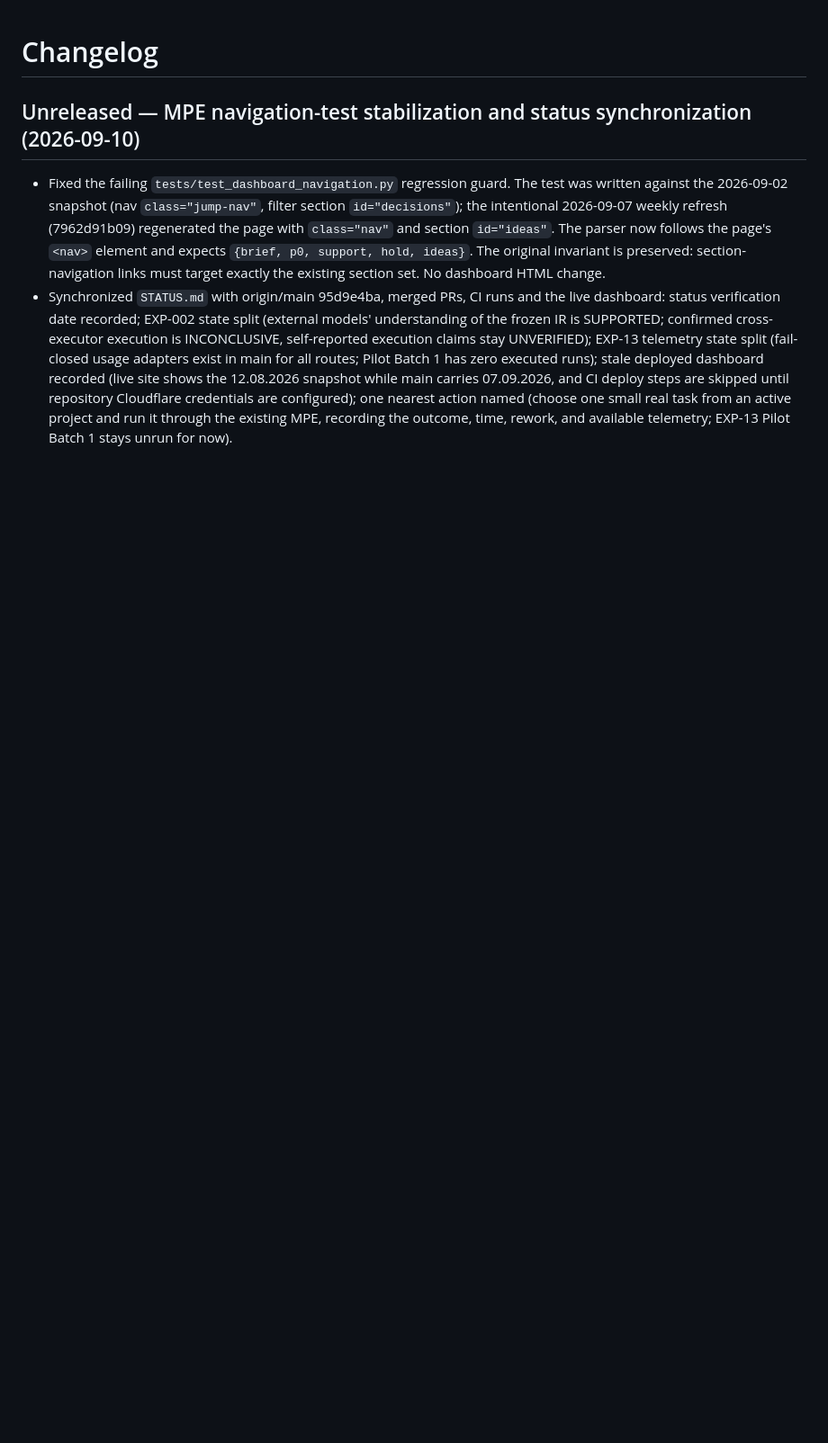
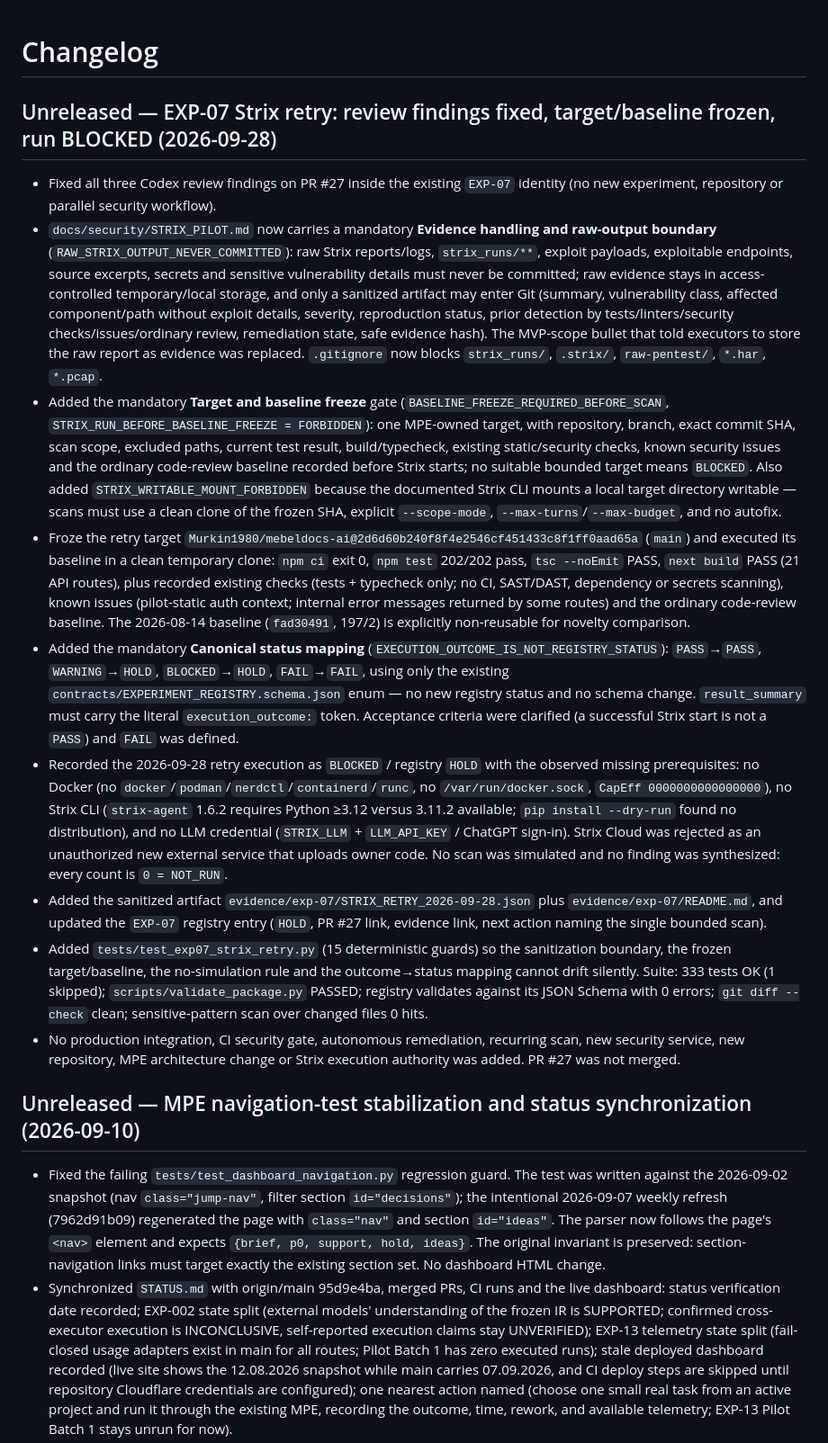
Before and after one commit to Murkin1980/murat-project-engineer, a Markdown page: CHANGELOG.md, the part around the change. Shown at 90% size. Rendered like a GitHub page; blank space fills up the shorter version.

Commit message:
EXP-07: apply Arena retry evidence (CHANGELOG.md)

```diff
--- a/CHANGELOG.md
+++ b/CHANGELOG.md
@@ -1,4 +1,16 @@
 # Changelog
+
+## Unreleased — EXP-07 Strix retry: review findings fixed, target/baseline frozen, run BLOCKED (2026-09-28)
+
+- Fixed all three Codex review findings on PR #27 inside the existing `EXP-07` identity (no new experiment, repository or parallel security workflow).
+- `docs/security/STRIX_PILOT.md` now carries a mandatory **Evidence handling and raw-output boundary** (`RAW_STRIX_OUTPUT_NEVER_COMMITTED`): raw Strix reports/logs, `strix_runs/**`, exploit payloads, exploitable endpoints, source excerpts, secrets and sensitive vulnerability details must never be committed; raw evidence stays in access-controlled temporary/local storage, and only a sanitized artifact may enter Git (summary, vulnerability class, affected component/path without exploit details, severity, reproduction status, prior detection by tests/linters/security checks/issues/ordinary review, remediation state, safe evidence hash). The MVP-scope bullet that told executors to store the raw report as evidence was replaced. `.gitignore` now blocks `strix_runs/`, `.strix/`, `raw-pentest/`, `*.har`, `*.pcap`.
+- Added the mandatory **Target and baseline freeze** gate (`BASELINE_FREEZE_REQUIRED_BEFORE_SCAN`, `STRIX_RUN_BEFORE_BASELINE_FREEZE = FORBIDDEN`): one MPE-owned target, with repository, branch, exact commit SHA, scan scope, excluded paths, current test result, build/typecheck, existing static/security checks, known security issues and the ordinary code-review baseline recorded before Strix starts; no suitable bounded target means `BLOCKED`. Also added `STRIX_WRITABLE_MOUNT_FORBIDDEN` because the documented Strix CLI mounts a local target directory writable — scans must use a clean clone of the frozen SHA, explicit `--scope-mode`, `--max-turns`/`--max-budget`, and no autofix.
+- Froze the retry target `Murkin1980/mebeldocs-ai@2d6d60b240f8f4e2546cf451433c8f1ff0aad65a` (`main`) and executed its baseline in a clean temporary clone: `npm ci` exit 0, `npm test` 202/202 pass, `tsc --noEmit` PASS, `next build` PASS (21 API routes), plus recorded existing checks (tests + typecheck only; no CI, SAST/DAST, dependency or secrets scanning), known issues (pilot-static auth context; internal error messages returned by some routes) and the ordinary code-review baseline. The 2026-08-14 baseline (`fad30491`, 197/2) is explicitly non-reusable for novelty comparison.
+- Added the mandatory **Canonical status mapping** (`EXECUTION_OUTCOME_IS_NOT_REGISTRY_STATUS`): `PASS`→`PASS`, `WARNING`→`HOLD`, `BLOCKED`→`HOLD`, `FAIL`→`FAIL`, using only the existing `contracts/EXPERIMENT_REGISTRY.schema.json` enum — no new registry status and no schema change. `result_summary` must carry the literal `execution_outcome:` token. Acceptance criteria were clarified (a successful Strix start is not a `PASS`) and `FAIL` was defined.
+- Recorded the 2026-09-28 retry execution as `BLOCKED` / registry `HOLD` with the observed missing prerequisites: no Docker (no `docker`/`podman`/`nerdctl`/`containerd`/`runc`, no `/var/run/docker.sock`, `CapEff 0000000000000000`), no Strix CLI (`strix-agent` 1.6.2 requires Python ≥3.12 versus 3.11.2 available; `pip install --dry-run` found no distribution), and no LLM credential (`STRIX_LLM` + `LLM_API_KEY` / ChatGPT sign-in). Strix Cloud was rejected as an unauthorized new external service that uploads owner code. No scan was simulated and no finding was synthesized: every count is `0 = NOT_RUN`.
+- Added the sanitized artifact `evidence/exp-07/STRIX_RETRY_2026-09-28.json` plus `evidence/exp-07/README.md`, and updated the `EXP-07` registry entry (`HOLD`, PR #27 link, evidence link, next action naming the single bounded scan).
+- Added `tests/test_exp07_strix_retry.py` (15 deterministic guards) so the sanitization boundary, the frozen target/baseline, the no-simulation rule and the outcome→status mapping cannot drift silently. Suite: 333 tests OK (1 skipped); `scripts/validate_package.py` PASSED; registry validates against its JSON Schema with 0 errors; `git diff --check` clean; sensitive-pattern scan over changed files 0 hits.
+- No production integration, CI security gate, autonomous remediation, recurring scan, new security service, new repository, MPE architecture change or Strix execution authority was added. PR #27 was not merged.
 
 ## Unreleased — MPE navigation-test stabilization and status synchronization (2026-09-10)
 
```
